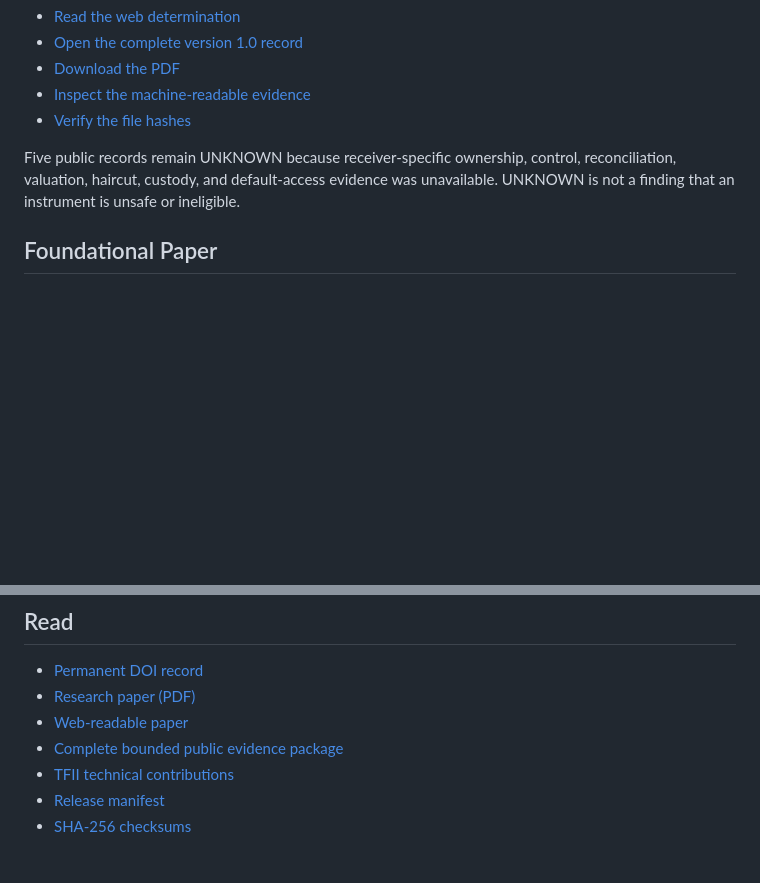
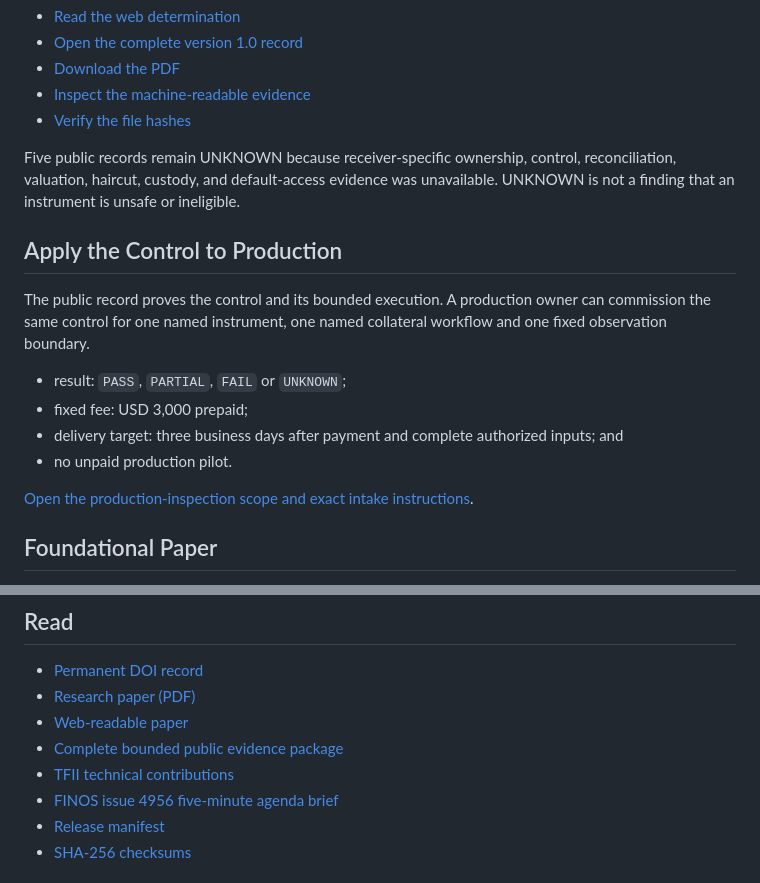
Before and after one commit to DarwinRampai/the-token-is-not-the-financial-instrument, a Markdown page: README.md, 2 parts joined by grey strips. GitHub-like rendering; blank space fills up the shorter version.

Commit message:
Expose production inspection and FINOS decision route

```diff
--- a/README.md
+++ b/README.md
@@ -33,6 +33,20 @@ control, reconciliation, valuation, haircut, custody, and default-access
 evidence was unavailable. UNKNOWN is not a finding that an instrument is
 unsafe or ineligible.
 
+## Apply the Control to Production
+
+The public record proves the control and its bounded execution. A production
+owner can commission the same control for one named instrument, one named
+collateral workflow and one fixed observation boundary.
+
+- result: `PASS`, `PARTIAL`, `FAIL` or `UNKNOWN`;
+- fixed fee: USD 3,000 prepaid;
+- delivery target: three business days after payment and complete authorized
+  inputs; and
+- no unpaid production pilot.
+
+[Open the production-inspection scope and exact intake instructions](PRODUCTION_INSPECTION.md).
+
 ## Foundational Paper
 
 *The Token Is Not the Financial Instrument: Five Tokenized Funds, Five Record
@@ -54,6 +68,7 @@ transfer model without preserving source-native authority and timing.
 - [Web-readable paper](docs/paper.html)
 - [Complete bounded public evidence package](The_Token_Is_Not_the_Financial_Instrument_v1.0_Public_Evidence_Package.zip)
 - [TFII technical contributions](Technical%20Contributions/README.md)
+- [FINOS issue 4956 five-minute agenda brief](Technical%20Contributions/FINOS-CDM-Issue-4956-Agenda-Decision-Brief.md)
 - [Release manifest](release/v1.0/RELEASE%20MANIFEST.json)
 - [SHA-256 checksums](release/v1.0/SHA256SUMS.txt)
 
```
